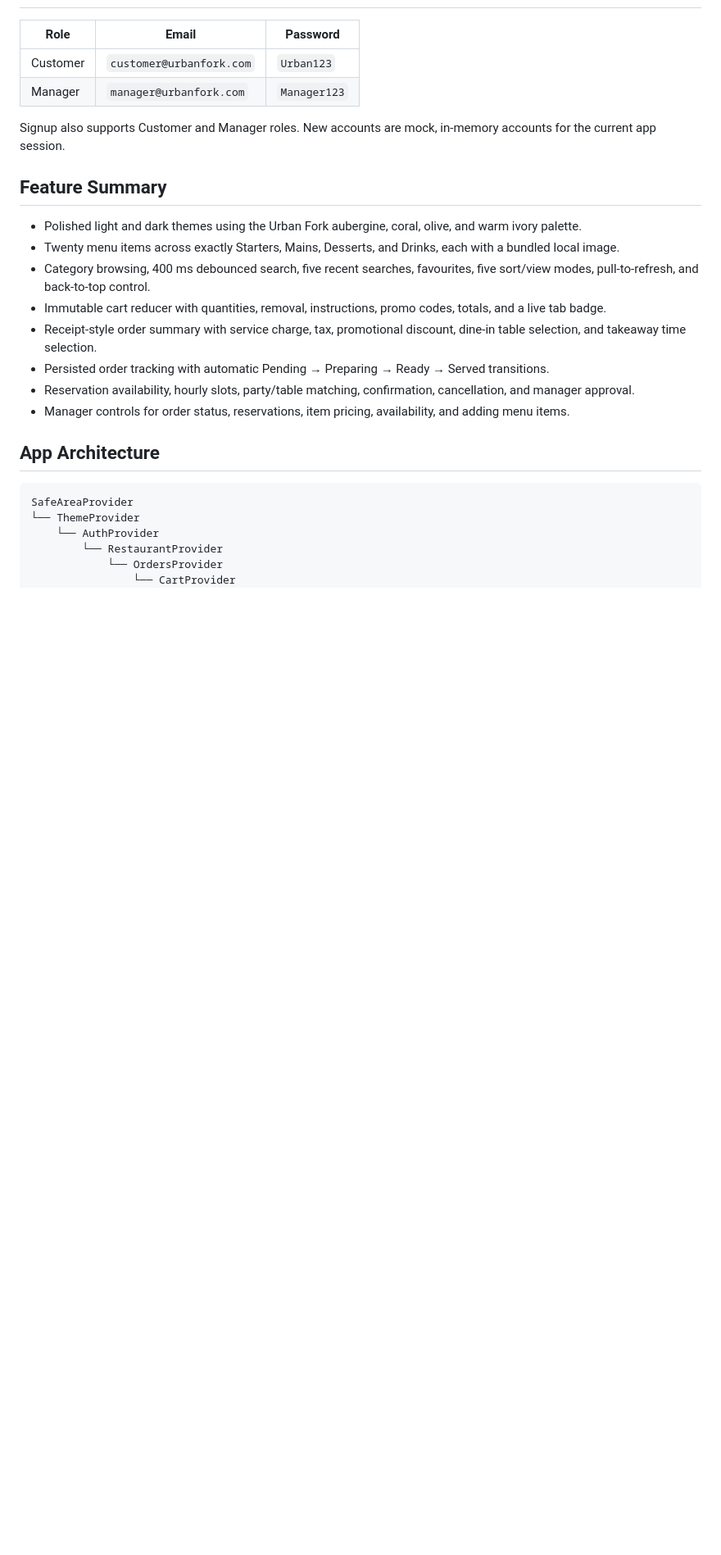
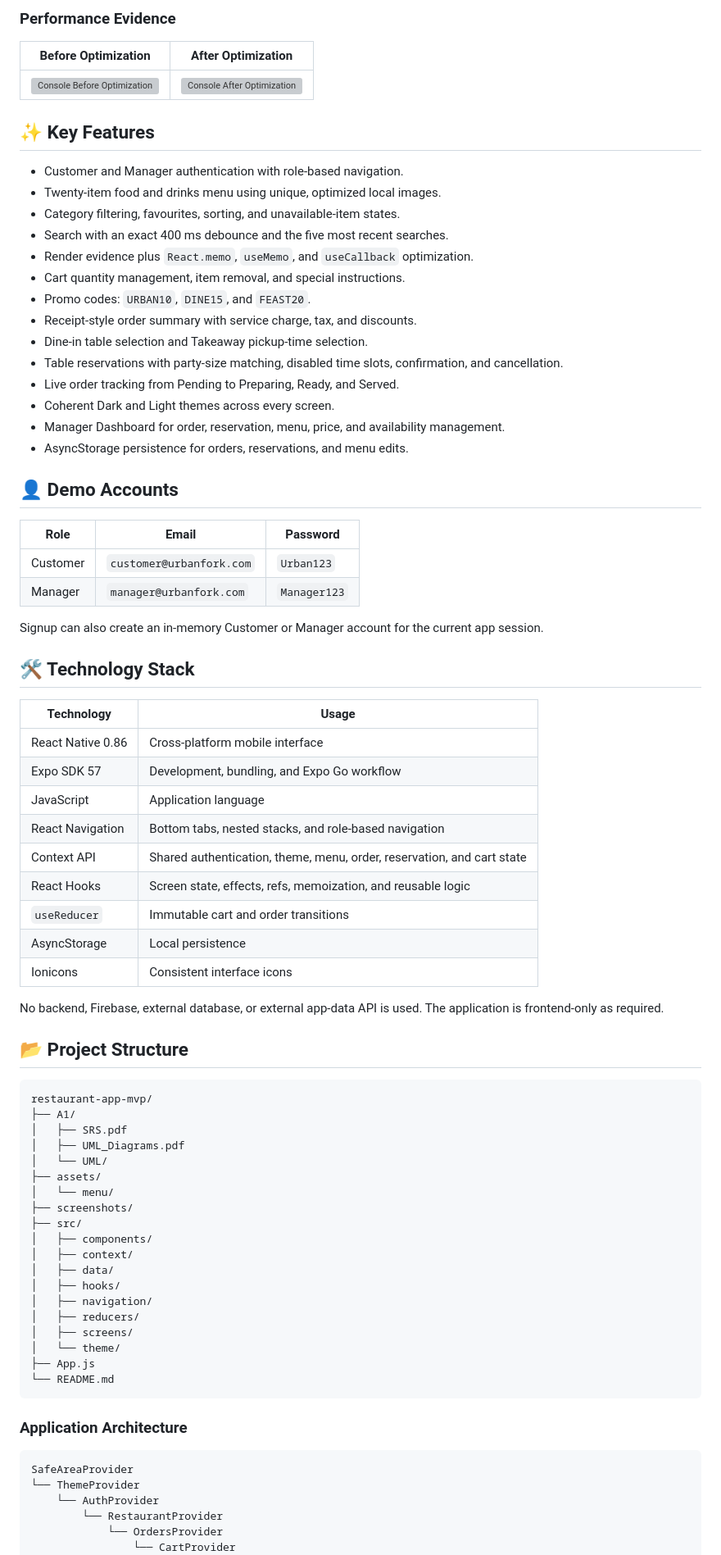
Before and after one commit to noorifatima310669/restaurant-app-mvp, a Markdown page: README.md, the part around one of its changes. Shown at 82% size. Drawn GitHub-style; blank space fills up the shorter version; grey boxes are pictures that could not be loaded.

````diff
--- a/README.md
+++ b/README.md
@@ -31,23 +69,76 @@ Open Expo Go on the iPhone, choose **Scan QR code**, and scan the terminal/brows
+### Performance Evidence
+
+| Before Optimization | After Optimization |
+|---|---|
+| ![Console Before Optimization](screenshots/13-console-before.png) | ![Console After Optimization](screenshots/14-console-after.png) |
+
+## ✨ Key Features
+
+- Customer and Manager authentication with role-based navigation.
+- Twenty-item food and drinks menu using unique, optimized local images.
+- Category filtering, favourites, sorting, and unavailable-item states.
+- Search with an exact 400 ms debounce and the five most recent searches.
+- Render evidence plus `React.memo`, `useMemo`, and `useCallback` optimization.
+- Cart quantity management, item removal, and special instructions.
+- Promo codes: `URBAN10`, `DINE15`, and `FEAST20`.
+- Receipt-style order summary with service charge, tax, and discounts.
+- Dine-in table selection and Takeaway pickup-time selection.
+- Table reservations with party-size matching, disabled time slots, confirmation, and cancellation.
+- Live order tracking from Pending to Preparing, Ready, and Served.
+- Coherent Dark and Light themes across every screen.
+- Manager Dashboard for order, reservation, menu, price, and availability management.
+- AsyncStorage persistence for orders, reservations, and menu edits.
+
+## 👤 Demo Accounts
 
 | Role | Email | Password |
 |---|---|---|
 | Customer | `customer@urbanfork.com` | `Urban123` |
 | Manager | `manager@urbanfork.com` | `Manager123` |
 
-Signup also supports Customer and Manager roles. New accounts are mock, in-memory accounts for the current app session.
+Signup can also create an in-memory Customer or Manager account for the current app session.
 
-## Feature Summary
+## 🛠️ Technology Stack
 
-- Polished light and dark themes using the Urban Fork aubergine, coral, olive, and warm ivory palette.
-- Twenty menu items across exactly Starters, Mains, Desserts, and Drinks, each with a bundled local image.
-- Category browsing, 400 ms debounced search, five recent searches, favourites, five sort/view modes, pull-to-refresh, and back-to-top control.
-- Immutable cart reducer with quantities, removal, instructions, promo codes, totals, and a live tab badge.
-- Receipt-style order summary with service charge, tax, promotional discount, dine-in table selection, and takeaway time selection.
-- Persisted order tracking with automatic Pending → Preparing → Ready → Served transitions.
-- Reservation availability, hourly slots, party/table matching, confirmation, cancellation, and manager approval.
-- Manager controls for order status, reservations, item pricing, availability, and adding menu items.
+| Technology | Usage |
+|---|---|
+| React Native 0.86 | Cross-platform mobile interface |
+| Expo SDK 57 | Development, bundling, and Expo Go workflow |
+| JavaScript | Application language |
+| React Navigation | Bottom tabs, nested stacks, and role-based navigation |
+| Context API | Shared authentication, theme, menu, order, reservation, and cart state |
+| React Hooks | Screen state, effects, refs, memoization, and reusable logic |
+| `useReducer` | Immutable cart and order transitions |
+| AsyncStorage | Local persistence |
+| Ionicons | Consistent interface icons |
 
-## App Architecture
+No backend, Firebase, external database, or external app-data API is used. The application is frontend-only as required.
+
+## 📂 Project Structure
+
+```text
+restaurant-app-mvp/
+├── A1/
+│   ├── SRS.pdf
+│   ├── UML_Diagrams.pdf
+│   └── UML/
+├── assets/
+│   └── menu/
+├── screenshots/
+├── src/
+│   ├── components/
+│   ├── context/
+│   ├── data/
+│   ├── hooks/
+│   ├── navigation/
+│   ├── reducers/
+│   ├── screens/
+│   └── theme/
+├── App.js
+└── README.md
+```
+
+### Application Architecture
 
 ```text
 SafeAreaProvider
````
Also changed, not shown: other parts of README.md (+155 -168 lines).
